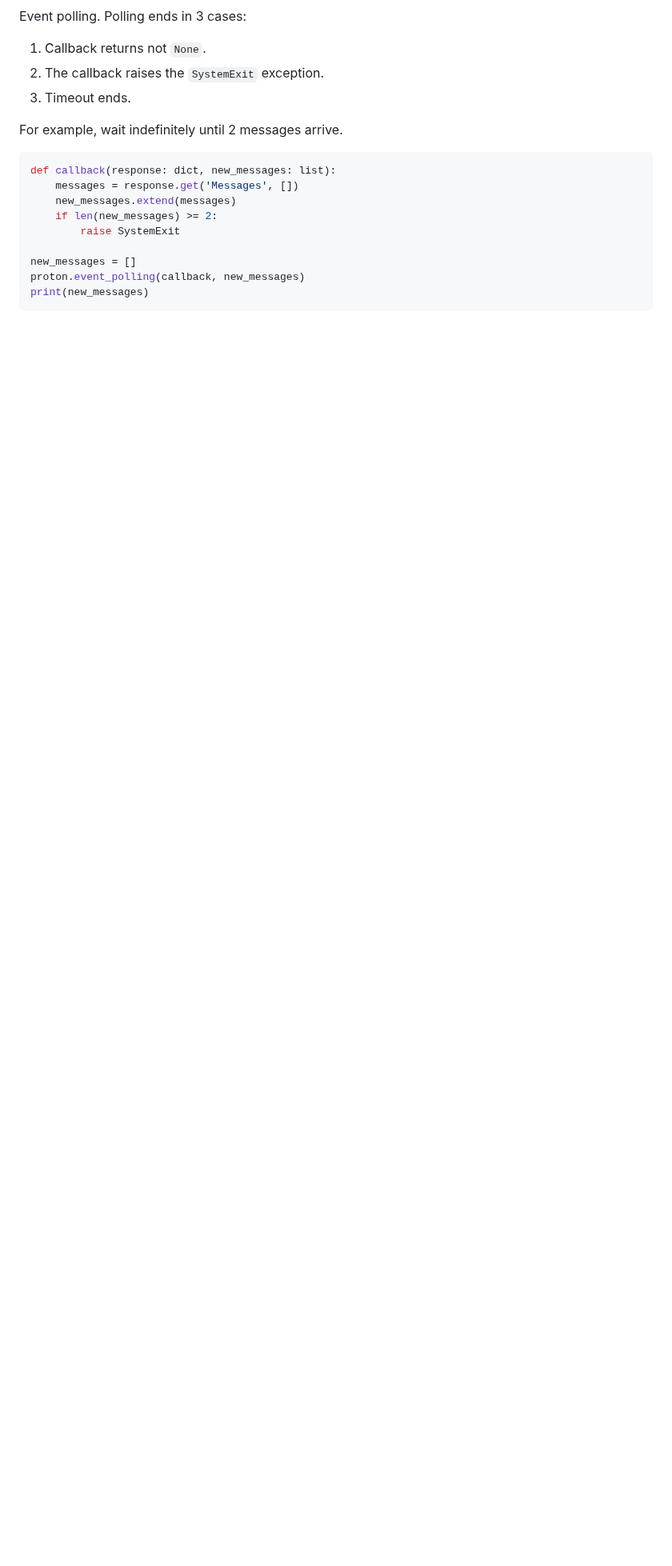
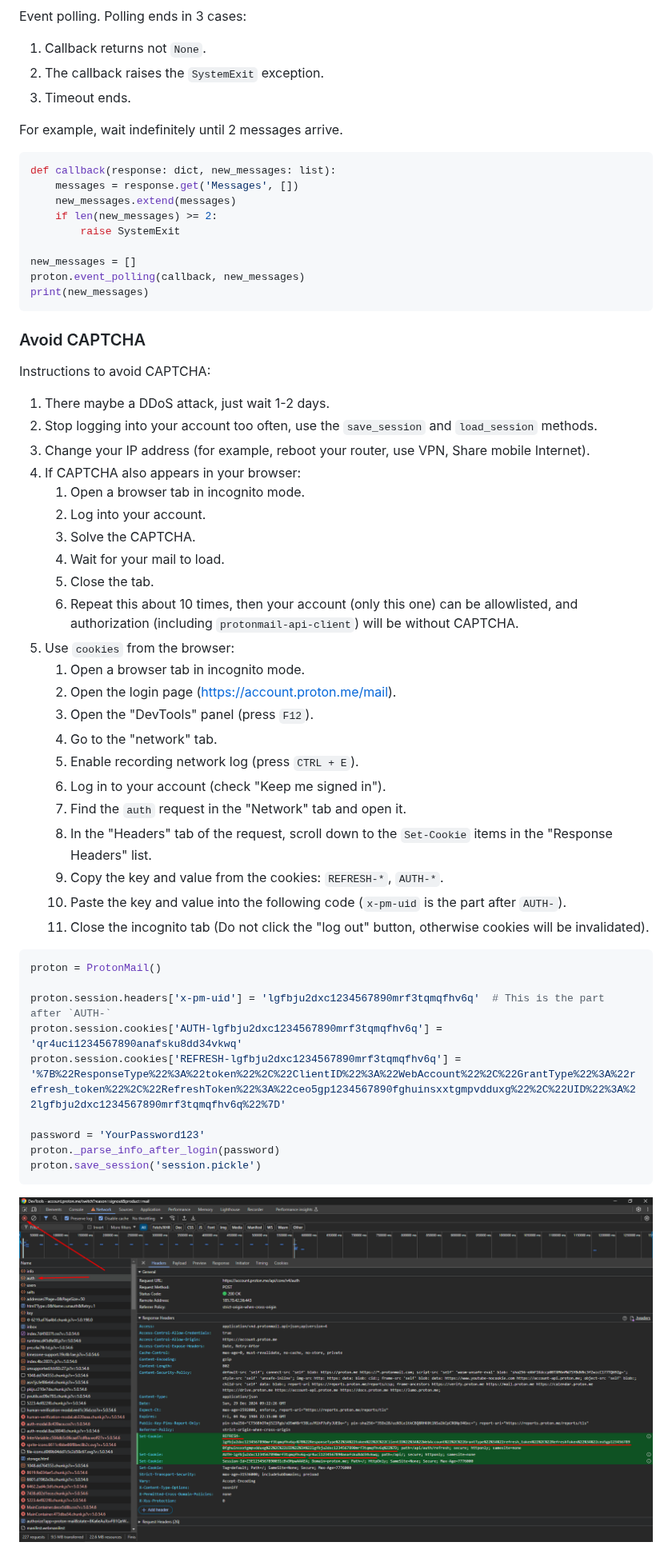
Before and after one commit to opulentfox-29/protonmail-api-client, a Markdown page: README.md, the part around the change. Shown at 80% size. Drawn GitHub-style; pictures changed too: assets/cookies-interception.png (added); blank space fills up the shorter version.

````diff
--- a/README.md
+++ b/README.md
@@ -114,3 +114,40 @@ new_messages = []
 proton.event_polling(callback, new_messages)
 print(new_messages)
 ```
+
+### Avoid CAPTCHA
+Instructions to avoid CAPTCHA:
+1. There maybe a DDoS attack, just wait 1-2 days.
+2. Stop logging into your account too often, use the `save_session` and `load_session` methods.
+3. Change your IP address (for example, reboot your router, use VPN, Share mobile Internet).
+4. If CAPTCHA also appears in your browser:
+   1. Open a browser tab in incognito mode.
+   2. Log into your account.
+   3. Solve the CAPTCHA.
+   4. Wait for your mail to load.
+   5. Close the tab.
+   6. Repeat this about 10 times, then your account (only this one) can be allowlisted, and authorization (including `protonmail-api-client`) will be without CAPTCHA.
+5. Use `cookies` from the browser:
+   1. Open a browser tab in incognito mode.
+   2. Open the login page (https://account.proton.me/mail).
+   3. Open the "DevTools" panel (press `F12`).
+   4. Go to the "network" tab.
+   5. Enable recording network log (press `CTRL + E`).
+   6. Log in to your account (check "Keep me signed in").
+   7. Find the `auth` request in the "Network" tab and open it.
+   8. In the "Headers" tab of the request, scroll down to the `Set-Cookie` items in the "Response Headers" list.
+   9. Copy the key and value from the cookies: `REFRESH-*`, `AUTH-*`.
+   10. Paste the key and value into the following code (`x-pm-uid` is the part after `AUTH-`).
+   11. Close the incognito tab (Do not click the "log out" button, otherwise cookies will be invalidated).
+```python
+proton = ProtonMail()
+
+proton.session.headers['x-pm-uid'] = 'lgfbju2dxc1234567890mrf3tqmqfhv6q'  # This is the part after `AUTH-`
+proton.session.cookies['AUTH-lgfbju2dxc1234567890mrf3tqmqfhv6q'] = 'qr4uci1234567890anafsku8dd34vkwq'
+proton.session.cookies['REFRESH-lgfbju2dxc1234567890mrf3tqmqfhv6q'] = '%7B%22ResponseType%22%3A%22token%22%2C%22ClientID%22%3A%22WebAccount%22%2C%22GrantType%22%3A%22refresh_token%22%2C%22RefreshToken%22%3A%22ceo5gp1234567890fghuinsxxtgmpvdduxg%22%2C%22UID%22%3A%22lgfbju2dxc1234567890mrf3tqmqfhv6q%22%7D'
+
+password = 'YourPassword123'
+proton._parse_info_after_login(password)
+proton.save_session('session.pickle')
+```
+![cookies interception](assets/cookies-interception.png)
````
Also changed, not shown: assets/1.png (deleted), 6 other files.
